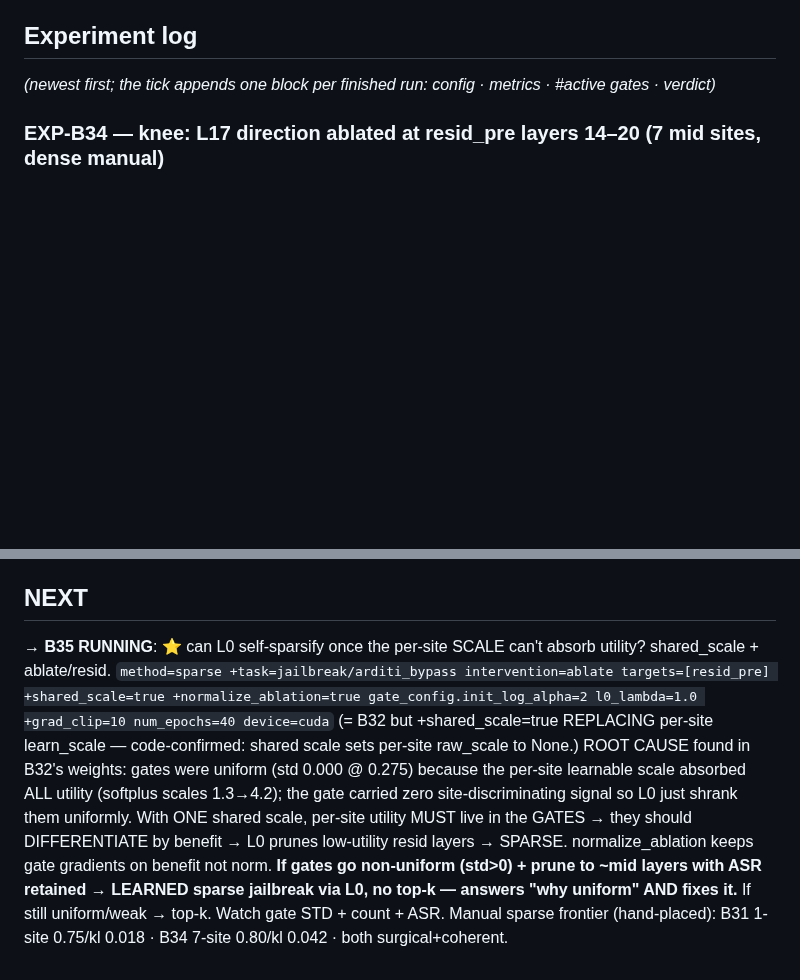
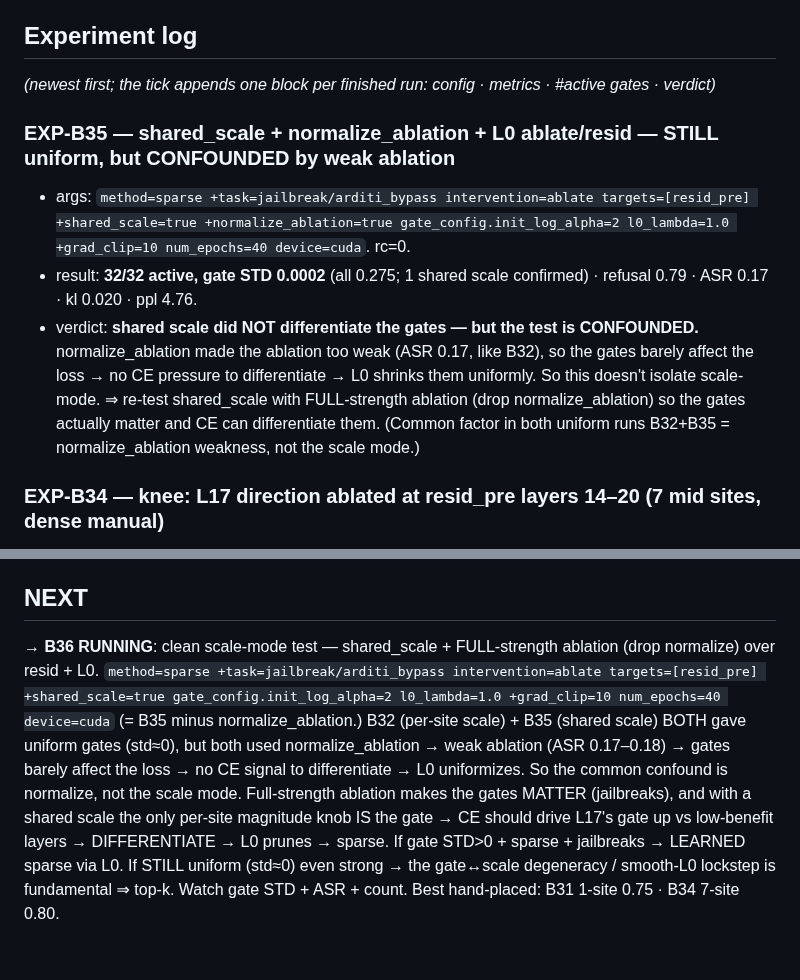
Before and after one commit to jamie-stephenson/sparse-steer, a Markdown page: STATUS.md, 2 parts joined by grey strips. Drawn GitHub-style; blank space fills up the shorter version.

Commit message:
exp-b35: shared_scale STILL uniform gates (std 0.0002) but confounded by normalize weakness (asr 0.17); launch b36 (shared_scale + full-strength ablation, drop normalize) - clean scale-mode test

```diff
--- a/STATUS.md
+++ b/STATUS.md
@@ -37,6 +37,15 @@ with "Could not override 'task'. No match in the defaults list."
 
 ## Experiment log
 *(newest first; the tick appends one block per finished run: config · metrics · #active gates · verdict)*
+
+### EXP-B35 — shared_scale + normalize_ablation + L0 ablate/resid — STILL uniform, but CONFOUNDED by weak ablation
+- args: `method=sparse +task=jailbreak/arditi_bypass intervention=ablate targets=[resid_pre] +shared_scale=true +normalize_ablation=true gate_config.init_log_alpha=2 l0_lambda=1.0 +grad_clip=10 num_epochs=40 device=cuda`. rc=0.
+- result: **32/32 active, gate STD 0.0002** (all 0.275; 1 shared scale confirmed) · refusal 0.79 · ASR 0.17 · kl 0.020 · ppl 4.76.
+- verdict: **shared scale did NOT differentiate the gates — but the test is CONFOUNDED.** normalize_ablation made
+  the ablation too weak (ASR 0.17, like B32), so the gates barely affect the loss → no CE pressure to differentiate
+  → L0 shrinks them uniformly. So this doesn't isolate scale-mode. ⇒ re-test shared_scale with FULL-strength
+  ablation (drop normalize_ablation) so the gates actually matter and CE can differentiate them. (Common factor in
+  both uniform runs B32+B35 = normalize_ablation weakness, not the scale mode.)
 
 ### EXP-B34 — knee: L17 direction ablated at resid_pre layers 14–20 (7 mid sites, dense manual)
 - args: `method=dense +task=jailbreak/arditi_bypass intervention=ablate +direction_source=[resid_pre,17] targets=[resid_pre] steering_layer_ids=[14,15,16,17,18,19,20] device=cuda`. rc=0.
@@ -392,13 +401,12 @@ with "Could not override 'task'. No match in the defaults list."
   0.01; that's a wrong-space/optimization issue, not distributed refusal.)
 
 ## NEXT
-→ **B35 RUNNING**: ⭐ can L0 self-sparsify once the per-site SCALE can't absorb utility? shared_scale + ablate/resid.
-`method=sparse +task=jailbreak/arditi_bypass intervention=ablate targets=[resid_pre] +shared_scale=true +normalize_ablation=true gate_config.init_log_alpha=2 l0_lambda=1.0 +grad_clip=10 num_epochs=40 device=cuda`
-(= B32 but +shared_scale=true REPLACING per-site learn_scale — code-confirmed: shared scale sets per-site raw_scale
-to None.) ROOT CAUSE found in B32's weights: gates were uniform (std 0.000 @ 0.275) because the per-site learnable
-scale absorbed ALL utility (softplus scales 1.3→4.2); the gate carried zero site-discriminating signal so L0 just
-shrank them uniformly. With ONE shared scale, per-site utility MUST live in the GATES → they should DIFFERENTIATE
-by benefit → L0 prunes low-utility resid layers → SPARSE. normalize_ablation keeps gate gradients on benefit not
-norm. **If gates go non-uniform (std>0) + prune to ~mid layers with ASR retained → LEARNED sparse jailbreak via L0,
-no top-k — answers "why uniform" AND fixes it.** If still uniform/weak → top-k. Watch gate STD + count + ASR.
-Manual sparse frontier (hand-placed): B31 1-site 0.75/kl 0.018 · B34 7-site 0.80/kl 0.042 · both surgical+coherent.
+→ **B36 RUNNING**: clean scale-mode test — shared_scale + FULL-strength ablation (drop normalize) over resid + L0.
+`method=sparse +task=jailbreak/arditi_bypass intervention=ablate targets=[resid_pre] +shared_scale=true gate_config.init_log_alpha=2 l0_lambda=1.0 +grad_clip=10 num_epochs=40 device=cuda`
+(= B35 minus normalize_ablation.) B32 (per-site scale) + B35 (shared scale) BOTH gave uniform gates (std≈0), but
+both used normalize_ablation → weak ablation (ASR 0.17–0.18) → gates barely affect the loss → no CE signal to
+differentiate → L0 uniformizes. So the common confound is normalize, not the scale mode. Full-strength ablation
+makes the gates MATTER (jailbreaks), and with a shared scale the only per-site magnitude knob IS the gate → CE
+should drive L17's gate up vs low-benefit layers → DIFFERENTIATE → L0 prunes → sparse. If gate STD>0 + sparse +
+jailbreaks → LEARNED sparse via L0. If STILL uniform (std≈0) even strong → the gate↔scale degeneracy / smooth-L0
+lockstep is fundamental ⇒ top-k. Watch gate STD + ASR + count. Best hand-placed: B31 1-site 0.75 · B34 7-site 0.80.
```
